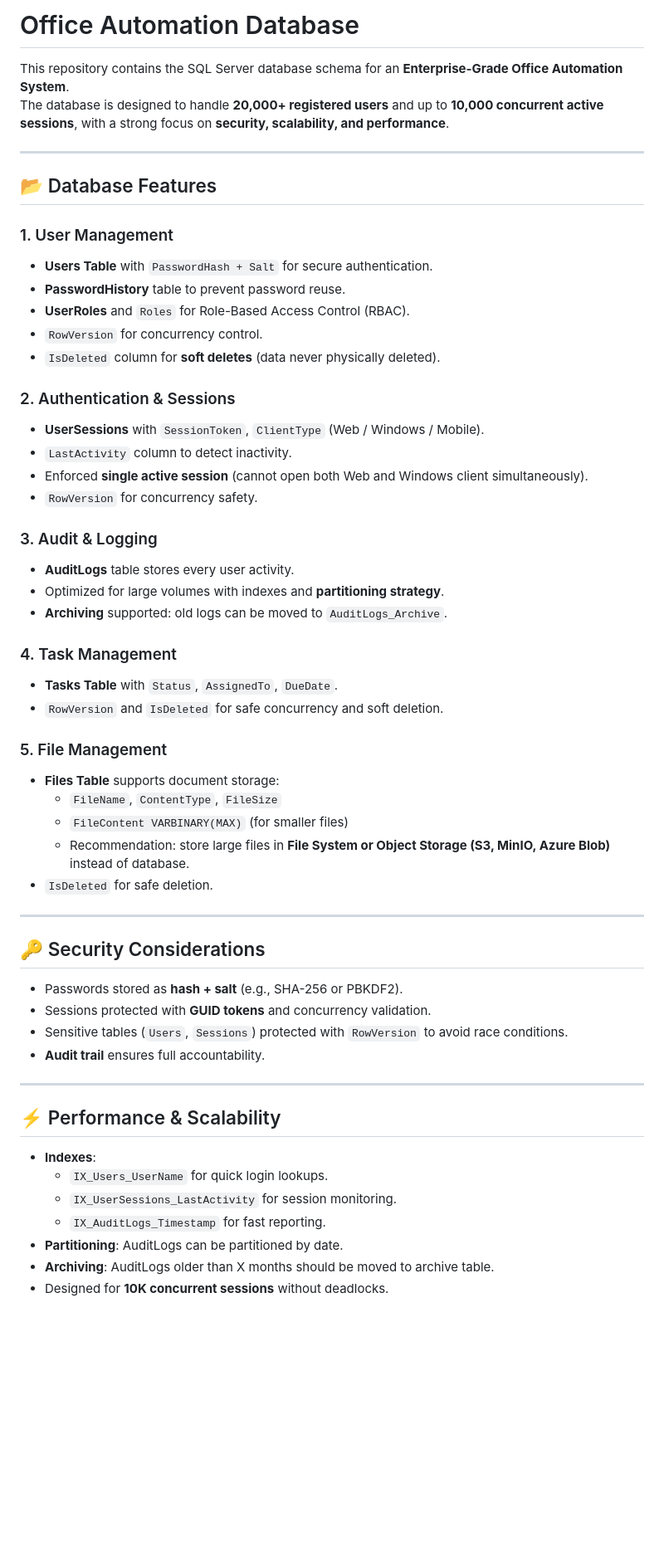
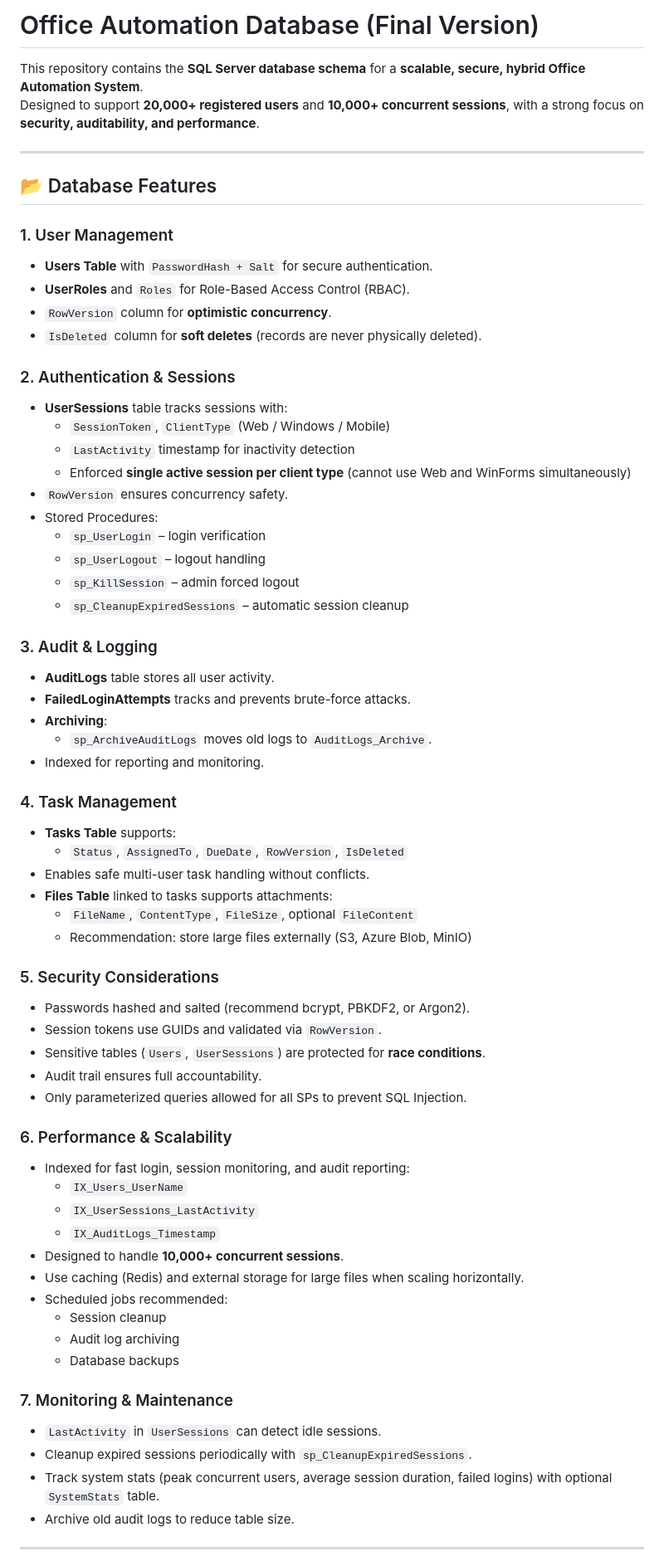
Before and after one commit to reza-moradzade/OfficeAutomation-Sample, a Markdown page: Database/README_DB.md, the part around the change printed below. Shown: that part at 83% size. Rendered like a GitHub page; blank space fills up the shorter version.

```diff
--- a/Database/README_DB.md
+++ b/Database/README_DB.md
@@ -1,7 +1,7 @@
-# Office Automation Database
+# Office Automation Database (Final Version)
 
-This repository contains the SQL Server database schema for an **Enterprise-Grade Office Automation System**.
-The database is designed to handle **20,000+ registered users** and up to **10,000 concurrent active sessions**, with a strong focus on **security, scalability, and performance**.
+This repository contains the **SQL Server database schema** for a **scalable, secure, hybrid Office Automation System**.
+Designed to support **20,000+ registered users** and **10,000+ concurrent sessions**, with a strong focus on **security, auditability, and performance**.
 
 ---
 
@@ -9,49 +9,61 @@ The database is designed to handle **20,000+ registered users** and up to **10,0
 
 ### 1. User Management
 - **Users Table** with `PasswordHash + Salt` for secure authentication.
-- **PasswordHistory** table to prevent password reuse.
 - **UserRoles** and `Roles` for Role-Based Access Control (RBAC).
-- `RowVersion` for concurrency control.
-- `IsDeleted` column for **soft deletes** (data never physically deleted).
+- `RowVersion` column for **optimistic concurrency**.
+- `IsDeleted` column for **soft deletes** (records are never physically deleted).
 
 ### 2. Authentication & Sessions
-- **UserSessions** with `SessionToken`, `ClientType` (Web / Windows / Mobile).
-- `LastActivity` column to detect inactivity.
-- Enforced **single active session** (cannot open both Web and Windows client simultaneously).
-- `RowVersion` for concurrency safety.
+- **UserSessions** table tracks sessions with:
+  - `SessionToken`, `ClientType` (Web / Windows / Mobile)
+  - `LastActivity` timestamp for inactivity detection
+  - Enforced **single active session per client type** (cannot use Web and WinForms simultaneously)
+- `RowVersion` ensures concurrency safety.
+- Stored Procedures:
+  - `sp_UserLogin` – login verification
+  - `sp_UserLogout` – logout handling
+  - `sp_KillSession` – admin forced logout
+  - `sp_CleanupExpiredSessions` – automatic session cleanup
 
 ### 3. Audit & Logging
-- **AuditLogs** table stores every user activity.
-- Optimized for large volumes with indexes and **partitioning strategy**.
-- **Archiving** supported: old logs can be moved to `AuditLogs_Archive`.
+- **AuditLogs** table stores all user activity.
+- **FailedLoginAttempts** tracks and prevents brute-force attacks.
+- **Archiving**:
+  - `sp_ArchiveAuditLogs` moves old logs to `AuditLogs_Archive`.
+- Indexed for reporting and monitoring.
 
 ### 4. Task Management
-- **Tasks Table** with `Status`, `AssignedTo`, `DueDate`.
-- `RowVersion` and `IsDeleted` for safe concurrency and soft deletion.
+- **Tasks Table** supports:
+  - `Status`, `AssignedTo`, `DueDate`, `RowVersion`, `IsDeleted`
+- Enables safe multi-user task handling without conflicts.
+- **Files Table** linked to tasks supports attachments:
+  - `FileName`, `ContentType`, `FileSize`, optional `FileContent`
+  - Recommendation: store large files externally (S3, Azure Blob, MinIO)
 
-### 5. File Management
-- **Files Table** supports document storage:
-  - `FileName`, `ContentType`, `FileSize`
-  - `FileContent VARBINARY(MAX)` (for smaller files)
-  - Recommendation: store large files in **File System or Object Storage (S3, MinIO, Azure Blob)** instead of database.
-- `IsDeleted` for safe deletion.
+### 5. Security Considerations
+- Passwords hashed and salted (recommend bcrypt, PBKDF2, or Argon2).
+- Session tokens use GUIDs and validated via `RowVersion`.
+- Sensitive tables (`Users`, `UserSessions`) are protected for **race conditions**.
+- Audit trail ensures full accountability.
+- Only parameterized queries allowed for all SPs to prevent SQL Injection.
+
+### 6. Performance & Scalability
+- Indexed for fast login, session monitoring, and audit reporting:
+  - `IX_Users_UserName`
+  - `IX_UserSessions_LastActivity`
+  - `IX_AuditLogs_Timestamp`
+- Designed to handle **10,000+ concurrent sessions**.
+- Use caching (Redis) and external storage for large files when scaling horizontally.
+- Scheduled jobs recommended:
+  - Session cleanup
+  - Audit log archiving
+  - Database backups
+
+### 7. Monitoring & Maintenance
+- `LastActivity` in `UserSessions` can detect idle sessions.
+- Cleanup expired sessions periodically with `sp_CleanupExpiredSessions`.
+- Track system stats (peak concurrent users, average session duration, failed logins) with optional `SystemStats` table.
+- Archive old audit logs to reduce table size.
 
 ---
 
-## 🔑 Security Considerations
-- Passwords stored as **hash + salt** (e.g., SHA-256 or PBKDF2).
-- Sessions protected with **GUID tokens** and concurrency validation.
-- Sensitive tables (`Users`, `Sessions`) protected with `RowVersion` to avoid race conditions.
-- **Audit trail** ensures full accountability.
-
----
-
-## ⚡ Performance & Scalability
-- **Indexes**:
-  - `IX_Users_UserName` for quick login lookups.
-  - `IX_UserSessions_LastActivity` for session monitoring.
-  - `IX_AuditLogs_Timestamp` for fast reporting.
-- **Partitioning**: AuditLogs can be partitioned by date.
-- **Archiving**: AuditLogs older than X months should be moved to archive table.
-- Designed for **10K concurrent sessions** without deadlocks.
-
```
Also changed, not shown: other parts of Database/README_DB.md (+15 -23 lines).
